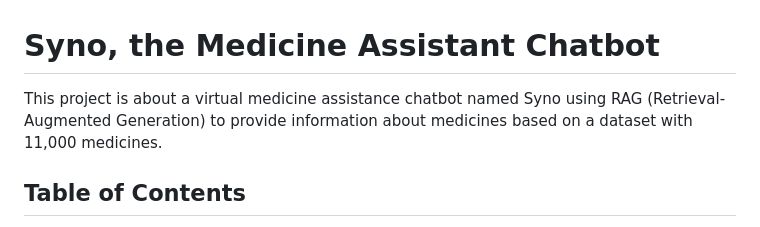
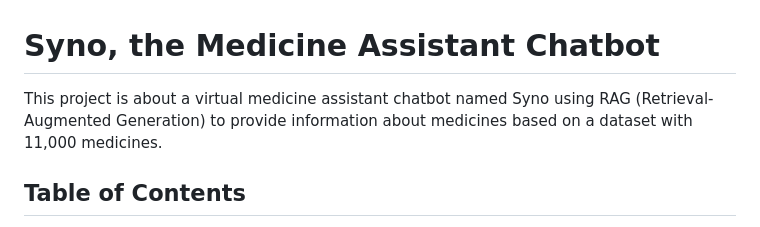
Before and after one commit to synoloris/syno-medicine-assistant-chatbot, a Markdown page: README.md, the part around the change. Drawn GitHub-style.

```diff
--- a/README.md
+++ b/README.md
@@ -1,6 +1,6 @@
 # Syno, the Medicine Assistant Chatbot
 
-This project is about a virtual medicine assistance chatbot named Syno using RAG (Retrieval-Augmented Generation) to provide information about medicines based on a dataset with 11,000 medicines.
+This project is about a virtual medicine assistant chatbot named Syno using RAG (Retrieval-Augmented Generation) to provide information about medicines based on a dataset with 11,000 medicines.
 
 
 ## Table of Contents
```
